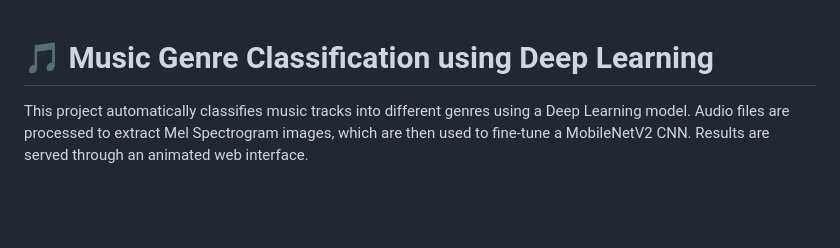
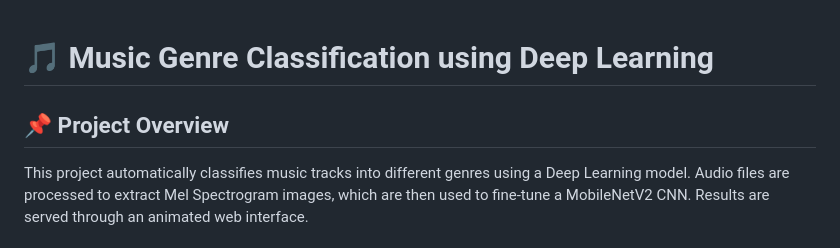
Before and after one commit to vishalgola/Music-Genre-Classifier, a Markdown page: Readme.md, the part around the change. GitHub-like rendering; blank space fills up the shorter version.

```diff
--- a/Readme.md
+++ b/Readme.md
@@ -1,5 +1,6 @@
 # 🎵 Music Genre Classification using Deep Learning
 
+## 📌 Project Overview
 
 This project automatically classifies music tracks into different genres using a Deep Learning model. Audio files are processed to extract Mel Spectrogram images, which are then used to fine-tune a MobileNetV2 CNN. Results are served through an animated web interface.
 
```
